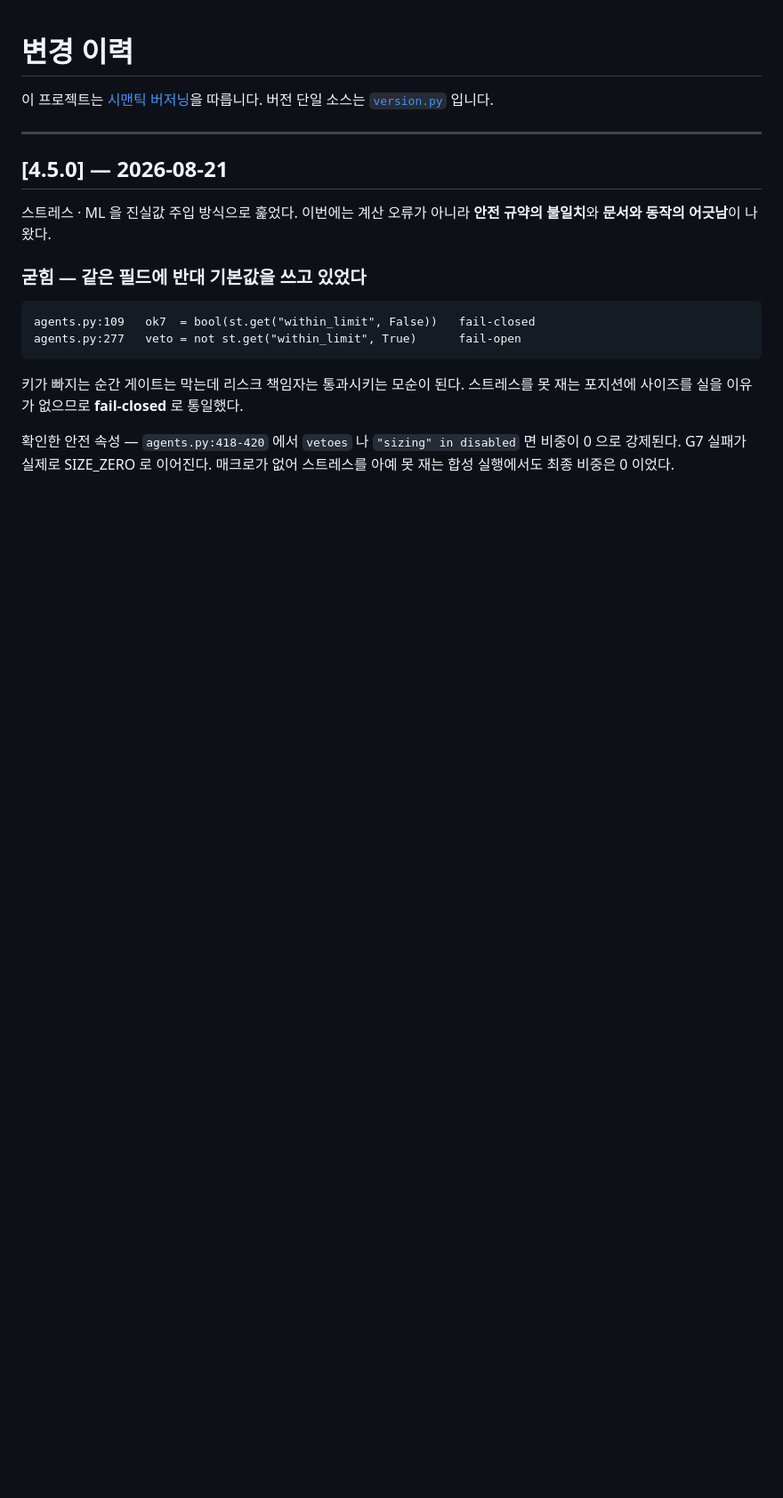
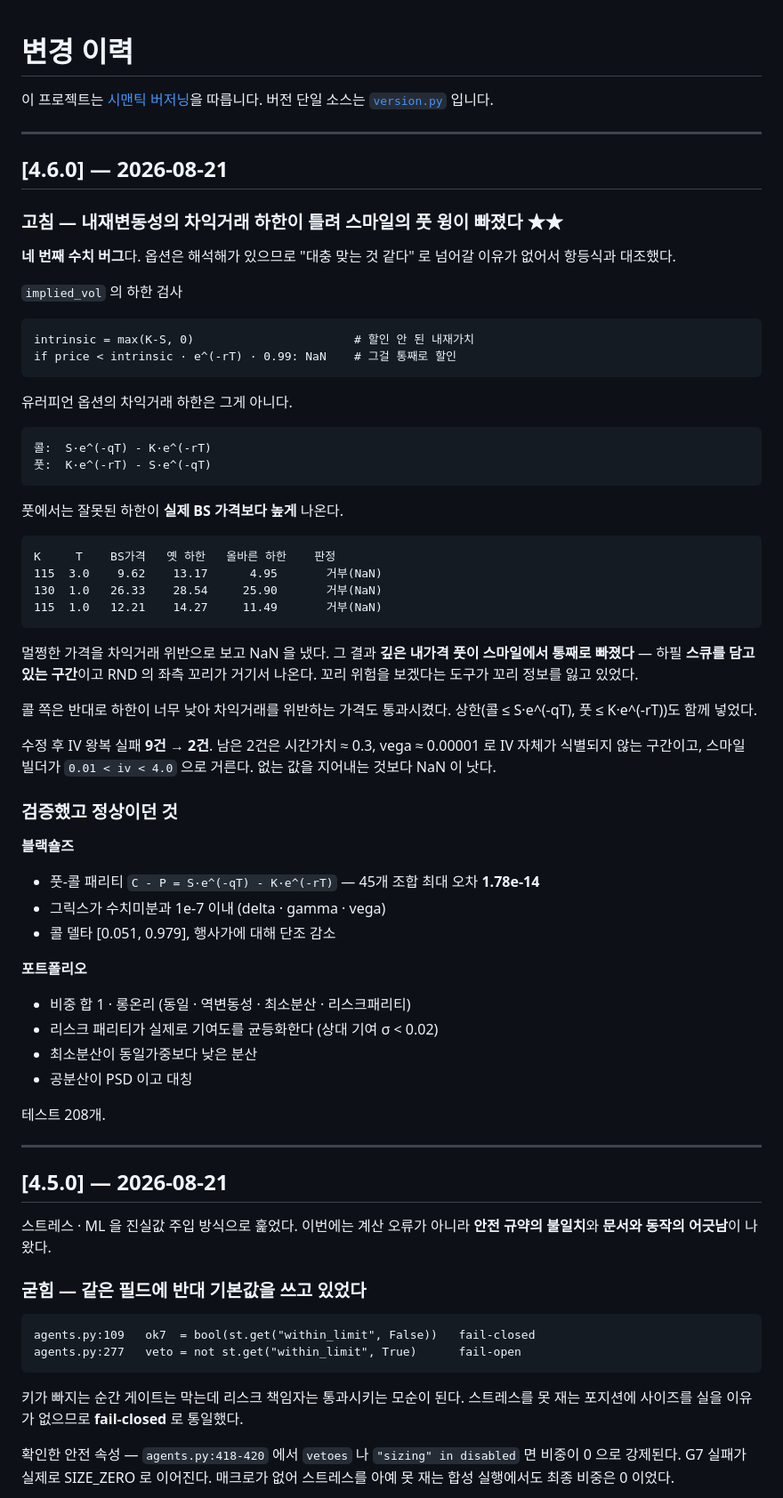
Before and after one commit to tenkojun/i_always_win, a Markdown page: CHANGELOG.md, the part around the change. Shown at 89% size. Rendered like a GitHub page; blank space fills up the shorter version.

Commit message:
docs: v4.6.0 CHANGELOG

```diff
--- a/CHANGELOG.md
+++ b/CHANGELOG.md
@@ -2,6 +2,58 @@
 
 이 프로젝트는 [시맨틱 버저닝](https://semver.org/lang/ko/)을 따릅니다.
 버전 단일 소스는 [`version.py`](version.py) 입니다.
+
+---
+
+## [4.6.0] — 2026-08-21
+
+### 고침 — 내재변동성의 차익거래 하한이 틀려 스마일의 풋 윙이 빠졌다 ★★
+**네 번째 수치 버그**다. 옵션은 해석해가 있으므로 "대충 맞는 것 같다" 로
+넘어갈 이유가 없어서 항등식과 대조했다.
+
+`implied_vol` 의 하한 검사
+
+    intrinsic = max(K-S, 0)                       # 할인 안 된 내재가치
+    if price < intrinsic · e^(-rT) · 0.99: NaN    # 그걸 통째로 할인
+
+유러피언 옵션의 차익거래 하한은 그게 아니다.
+
+    콜:  S·e^(-qT) - K·e^(-rT)
+    풋:  K·e^(-rT) - S·e^(-qT)
+
+풋에서는 잘못된 하한이 **실제 BS 가격보다 높게** 나온다.
+
+    K     T    BS가격   옛 하한   올바른 하한    판정
+    115  3.0    9.62    13.17      4.95       거부(NaN)
+    130  1.0   26.33    28.54     25.90       거부(NaN)
+    115  1.0   12.21    14.27     11.49       거부(NaN)
+
+멀쩡한 가격을 차익거래 위반으로 보고 NaN 을 냈다. 그 결과 **깊은 내가격
+풋이 스마일에서 통째로 빠졌다** — 하필 **스큐를 담고 있는 구간**이고
+RND 의 좌측 꼬리가 거기서 나온다. 꼬리 위험을 보겠다는 도구가 꼬리 정보를
+잃고 있었다.
+
+콜 쪽은 반대로 하한이 너무 낮아 차익거래를 위반하는 가격도 통과시켰다.
+상한(콜 ≤ S·e^(-qT), 풋 ≤ K·e^(-rT))도 함께 넣었다.
+
+수정 후 IV 왕복 실패 **9건 → 2건**. 남은 2건은 시간가치 ≈ 0.3,
+vega ≈ 0.00001 로 IV 자체가 식별되지 않는 구간이고, 스마일 빌더가
+`0.01 < iv < 4.0` 으로 거른다. 없는 값을 지어내는 것보다 NaN 이 낫다.
+
+### 검증했고 정상이던 것
+**블랙숄즈**
+- 풋-콜 패리티 `C - P = S·e^(-qT) - K·e^(-rT)` — 45개 조합 최대 오차
+  **1.78e-14**
+- 그릭스가 수치미분과 1e-7 이내 (delta · gamma · vega)
+- 콜 델타 [0.051, 0.979], 행사가에 대해 단조 감소
+
+**포트폴리오**
+- 비중 합 1 · 롱온리 (동일 · 역변동성 · 최소분산 · 리스크패리티)
+- 리스크 패리티가 실제로 기여도를 균등화한다 (상대 기여 σ < 0.02)
+- 최소분산이 동일가중보다 낮은 분산
+- 공분산이 PSD 이고 대칭
+
+테스트 208개.
 
 ---
 
```
